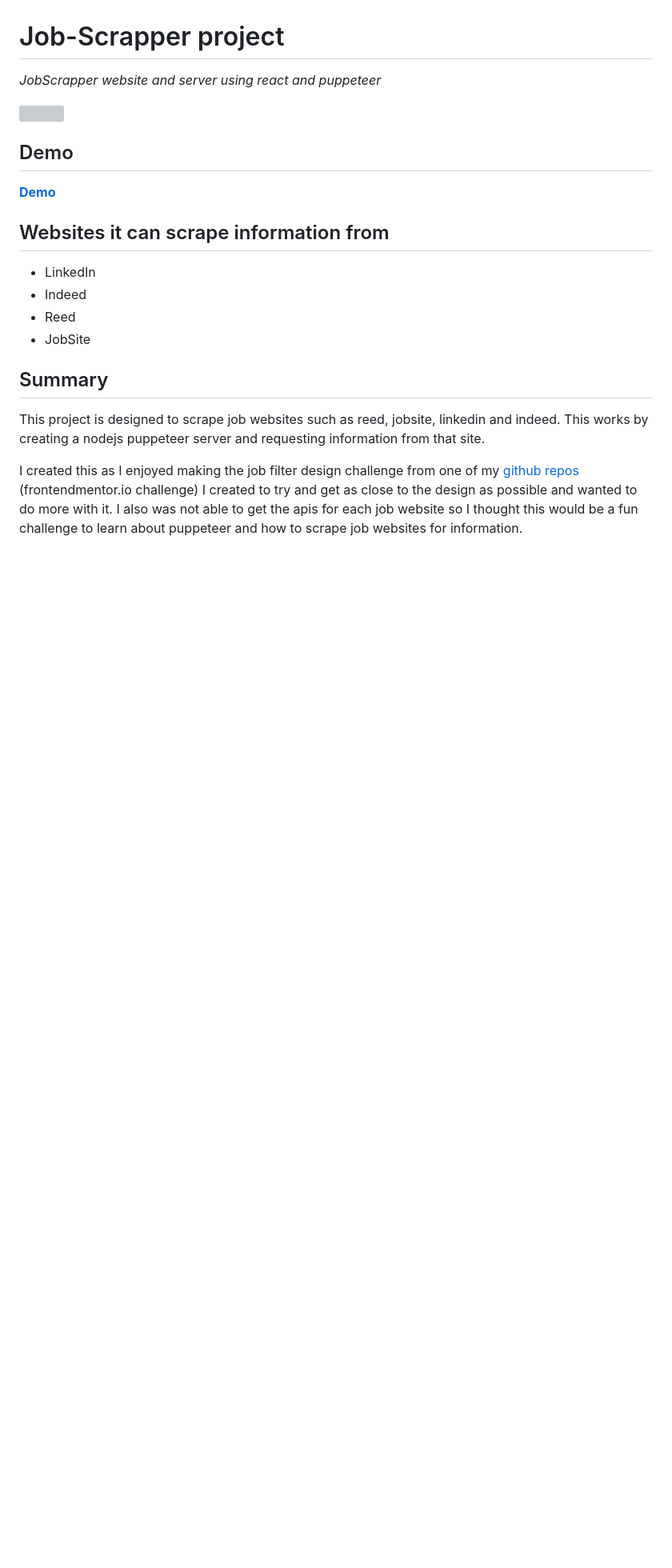
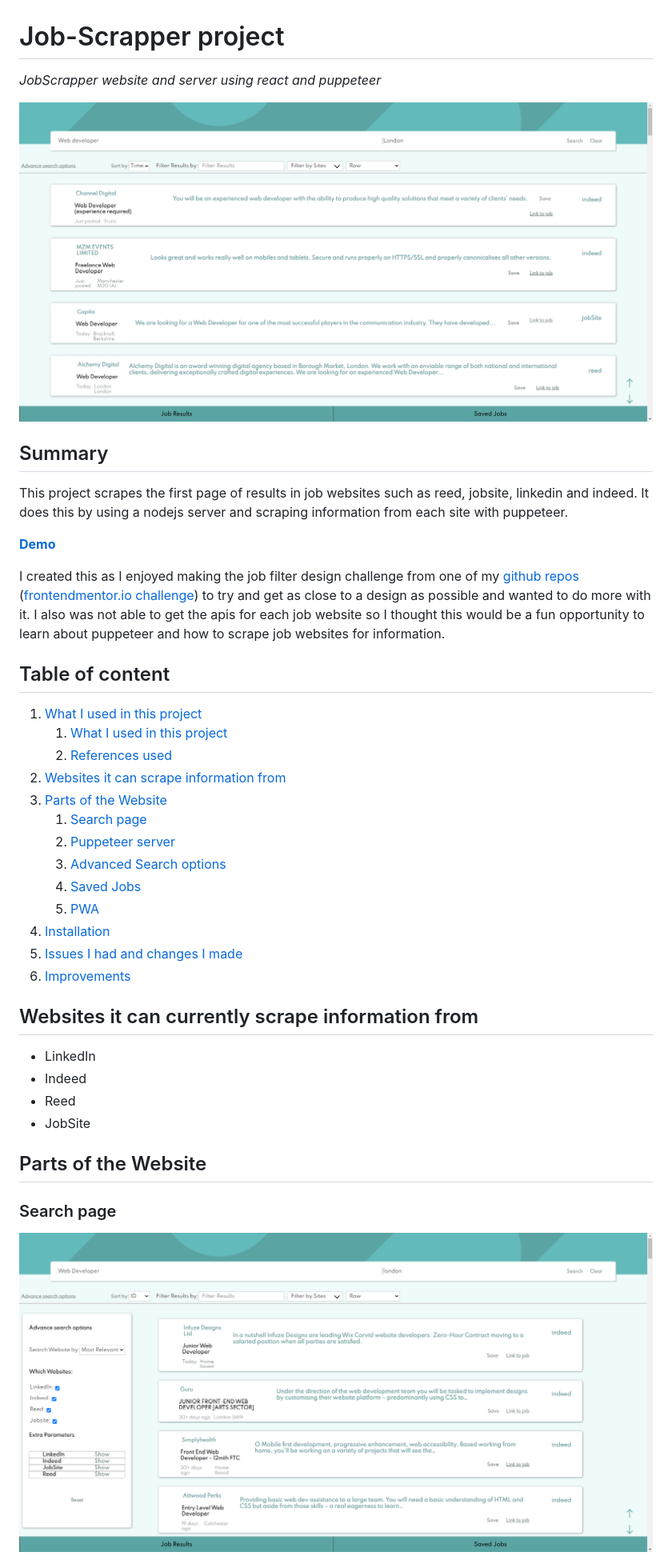
Before and after one commit to Pudderz/Job-Search, a Markdown page: README.md, the part around the change printed below. Shown: that part at 80% size. Rendered like a GitHub page; pictures changed too: READMEImages/homePage.png (added), READMEImages/mainPage.png (added); blank space fills up the shorter version; grey boxes are pictures that could not be loaded.

Commit message:
Added pictures and more details to Readme

```diff
--- a/README.md
+++ b/README.md
@@ -2,22 +2,42 @@
 
 _JobScrapper website and server using react and puppeteer_
 
-![](jobScrapper.gif)
-
-## Demo
+![main page](./READMEImages/homePage.png)
+## Summary
+This project scrapes the first page of results in job websites such as reed, jobsite, linkedin and indeed. It does this by using a nodejs server and scraping information from each site with puppeteer.
 
 **[Demo]()**
 
+I created this as I enjoyed making the job filter design challenge from one of my [github repos](https://github.com/Pudderz/Job-listings) ([frontendmentor.io challenge](https://www.frontendmentor.io/challenges/job-listings-with-filtering-ivstIPCt)) to try and get as close to a design as possible and wanted to do more with it. I also was not able to get the apis for each job website so I thought this would be a fun opportunity to learn about puppeteer and how to scrape job websites for information.
 
-## Websites it can scrape information from
+
+## Table of content
+
+1. [What I used in this project](#What-I-used-in-this-project)
+    1. [What I used in this project](#What's-used-in-this-project)
+    2. [References used](#References-used)
+1. [Websites it can scrape information from](#Websites-it-can-scrape-information-from)
+2. [Parts of the Website](#Parts-of-the-website)
+    1. [Search page](#search-page)
+    2. [Puppeteer server](#puppeteer-server)
+    3. [Advanced Search options](#advanced-search)
+    4. [Saved Jobs](#gallery)
+    6. [PWA](#PWA)
+1. [Installation](#installation)
+3. [Issues I had and changes I made](#Issues-I-had-and-changes-I-made)
+4. [Improvements](#Improvements)
+
+
+
+## Websites it can currently scrape information from
 * LinkedIn
 * Indeed
 * Reed
 * JobSite
 
 
-## Summary
-This project is designed to scrape job websites such as reed, jobsite, linkedin and indeed. This works by creating a nodejs puppeteer server and requesting information from that site.
+## Parts of the Website
 
-I created this as I enjoyed making the job filter design challenge from one of my [github repos]() (frontendmentor.io challenge) I created to try and get as close to the design as possible and wanted to do more with it. I also was not able to get the apis for each job website so I thought this would be a fun challenge to learn about puppeteer and how to scrape job websites for information.
+### Search page
+![main page](./READMEImages/mainPage.png)
 
```
Also changed, not shown: other parts of README.md (+64 -45 lines), READMEImages/advancedOptions.png (added), READMEImages/gif.gif (added), READMEImages/savedPage.png (added), 1 other file.
